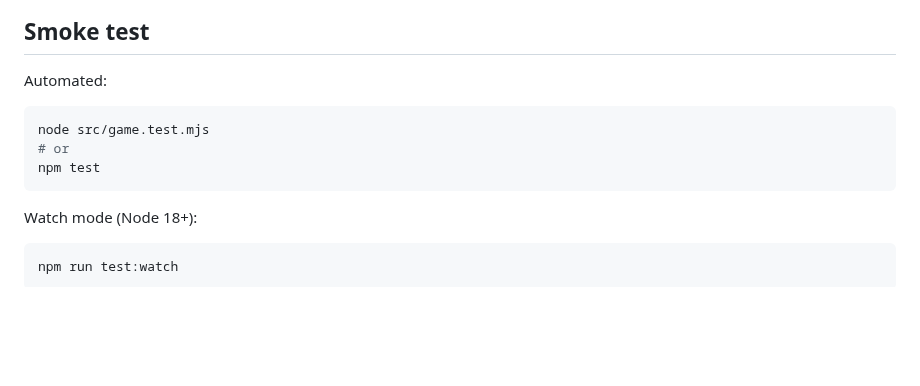
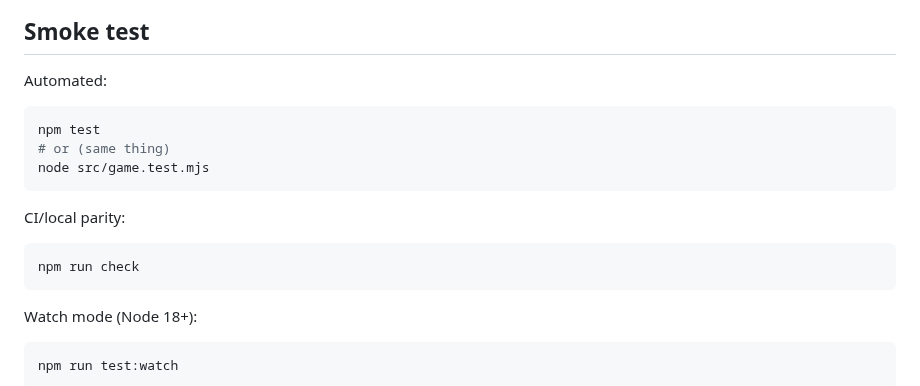
Before and after one commit to karmolty/meow-conomy, a Markdown page: README.md, the part around the change. GitHub-like rendering; blank space fills up the shorter version.

Commit message:
docs: mention npm run check in smoke test

````diff
--- a/README.md
+++ b/README.md
@@ -47,9 +47,15 @@ Tip: open the in-game **Help / shortcuts** section (footer) for keyboard + progr
 Automated:
 
 ```bash
+npm test
+# or (same thing)
 node src/game.test.mjs
-# or
-npm test
+```
+
+CI/local parity:
+
+```bash
+npm run check
 ```
 
 Watch mode (Node 18+):
````
